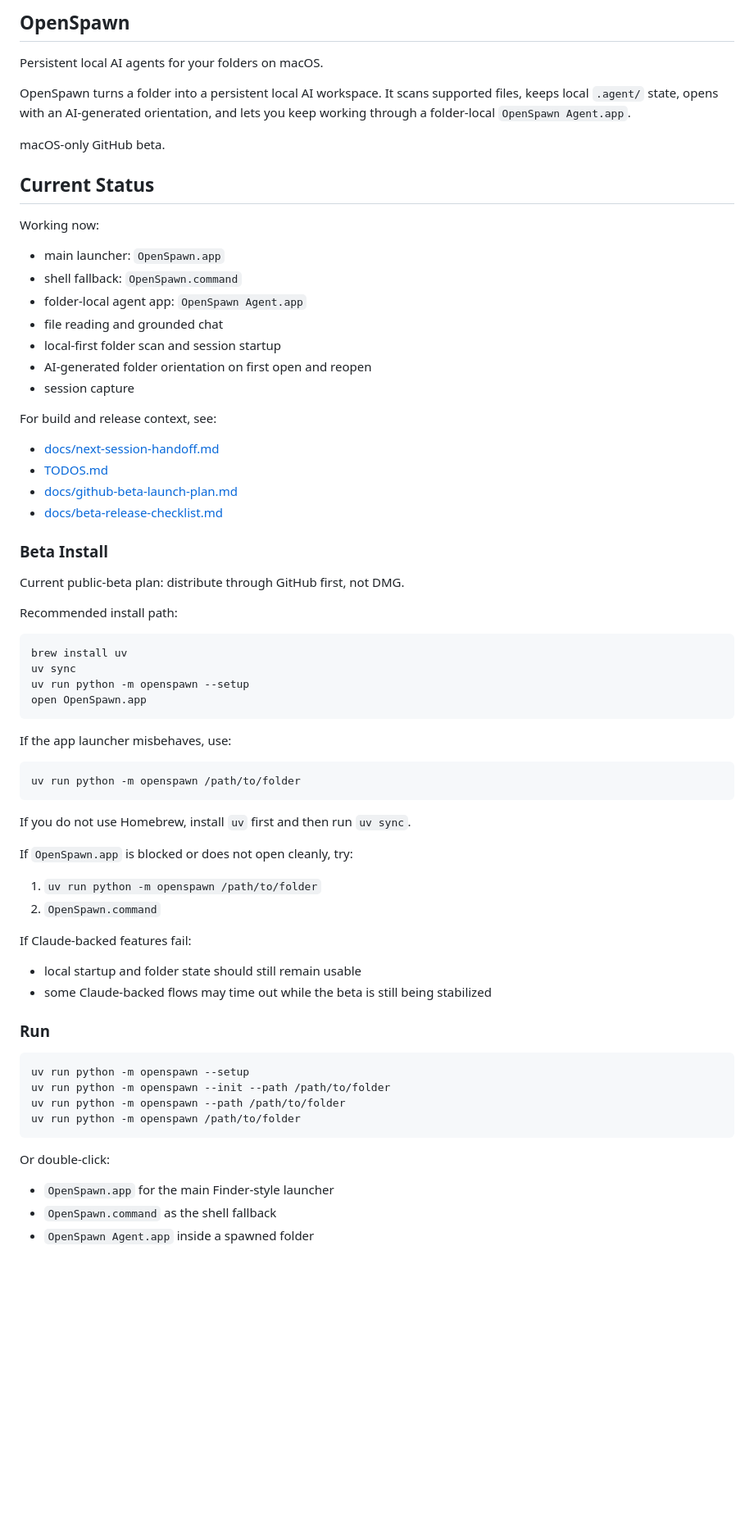
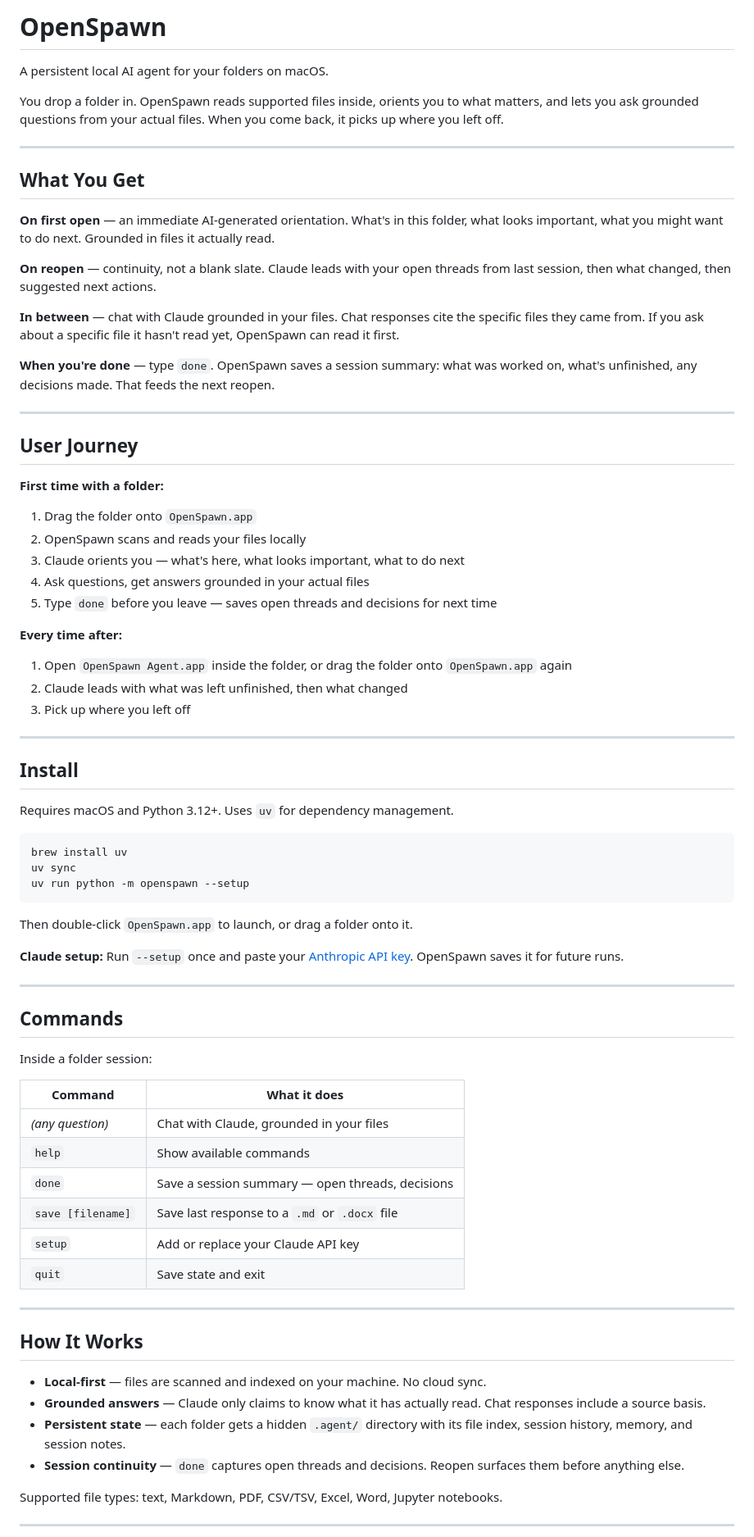
Before and after one commit to pgxxyyxx/openspawn, a Markdown page: README.md, the part around one of its changes. Shown at 82% size. GitHub-like rendering; blank space fills up the shorter version.

Commit message:
rewrite README around user benefits and journey

````diff
--- a/README.md
+++ b/README.md
@@ -1,73 +1,80 @@
-## OpenSpawn
+# OpenSpawn
 
-Persistent local AI agents for your folders on macOS.
+A persistent local AI agent for your folders on macOS.
 
-OpenSpawn turns a folder into a persistent local AI workspace. It scans supported files, keeps local `.agent/` state, opens with an AI-generated orientation, and lets you keep working through a folder-local `OpenSpawn Agent.app`.
+You drop a folder in. OpenSpawn reads supported files inside, orients you to what matters, and lets you ask grounded questions from your actual files. When you come back, it picks up where you left off.
 
-macOS-only GitHub beta.
+---
 
-## Current Status
+## What You Get
 
-Working now:
+**On first open** — an immediate AI-generated orientation. What's in this folder, what looks important, what you might want to do next. Grounded in files it actually read.
 
-- main launcher: `OpenSpawn.app`
-- shell fallback: `OpenSpawn.command`
-- folder-local agent app: `OpenSpawn Agent.app`
-- file reading and grounded chat
-- local-first folder scan and session startup
-- AI-generated folder orientation on first open and reopen
-- session capture
+**On reopen** — continuity, not a blank slate. Claude leads with your open threads from last session, then what changed, then suggested next actions.
 
-For build and release context, see:
+**In between** — chat with Claude grounded in your files. Chat responses cite the specific files they came from. If you ask about a specific file it hasn't read yet, OpenSpawn can read it first.
 
-- [docs/next-session-handoff.md](docs/next-session-handoff.md)
-- [TODOS.md](TODOS.md)
-- [docs/github-beta-launch-plan.md](docs/github-beta-launch-plan.md)
-- [docs/beta-release-checklist.md](docs/beta-release-checklist.md)
+**When you're done** — type `done`. OpenSpawn saves a session summary: what was worked on, what's unfinished, any decisions made. That feeds the next reopen.
 
-### Beta Install
+---
 
-Current public-beta plan: distribute through GitHub first, not DMG.
+## User Journey
 
-Recommended install path:
+**First time with a folder:**
+
+1. Drag the folder onto `OpenSpawn.app`
+2. OpenSpawn scans and reads your files locally
+3. Claude orients you — what's here, what looks important, what to do next
+4. Ask questions, get answers grounded in your actual files
+5. Type `done` before you leave — saves open threads and decisions for next time
+
+**Every time after:**
+
+1. Open `OpenSpawn Agent.app` inside the folder, or drag the folder onto `OpenSpawn.app` again
+2. Claude leads with what was left unfinished, then what changed
+3. Pick up where you left off
+
+---
+
+## Install
+
+Requires macOS and Python 3.12+. Uses `uv` for dependency management.
 
 ```bash
 brew install uv
 uv sync
 uv run python -m openspawn --setup
-open OpenSpawn.app
 ```
 
-If the app launcher misbehaves, use:
+Then double-click `OpenSpawn.app` to launch, or drag a folder onto it.
 
-```bash
-uv run python -m openspawn /path/to/folder
-```
+**Claude setup:** Run `--setup` once and paste your [Anthropic API key](https://console.anthropic.com/). OpenSpawn saves it for future runs.
 
-If you do not use Homebrew, install `uv` first and then run `uv sync`.
+---
 
-If `OpenSpawn.app` is blocked or does not open cleanly, try:
+## Commands
 
-1. `uv run python -m openspawn /path/to/folder`
-2. `OpenSpawn.command`
+Inside a folder session:
 
-If Claude-backed features fail:
+| Command | What it does |
+|---|---|
+| *(any question)* | Chat with Claude, grounded in your files |
+| `help` | Show available commands |
+| `done` | Save a session summary — open threads, decisions |
+| `save [filename]` | Save last response to a `.md` or `.docx` file |
+| `setup` | Add or replace your Claude API key |
+| `quit` | Save state and exit |
 
-- local startup and folder state should still remain usable
-- some Claude-backed flows may time out while the beta is still being stabilized
+---
 
-### Run
+## How It Works
 
-```bash
-uv run python -m openspawn --setup
-uv run python -m openspawn --init --path /path/to/folder
-uv run python -m openspawn --path /path/to/folder
-uv run python -m openspawn /path/to/folder
-```
+- **Local-first** — files are scanned and indexed on your machine. No cloud sync.
+- **Grounded answers** — Claude only claims to know what it has actually read. Chat responses include a source basis.
+- **Persistent state** — each folder gets a hidden `.agent/` directory with its file index, session history, memory, and session notes.
+- **Session continuity** — `done` captures open threads and decisions. Reopen surfaces them before anything else.
 
-Or double-click:
+Supported file types: text, Markdown, PDF, CSV/TSV, Excel, Word, Jupyter notebooks.
 
-- `OpenSpawn.app` for the main Finder-style launcher
-- `OpenSpawn.command` as the shell fallback
-- `OpenSpawn Agent.app` inside a spawned folder
+---
 
````
Also changed, not shown: other parts of README.md (+6 -58 lines).
